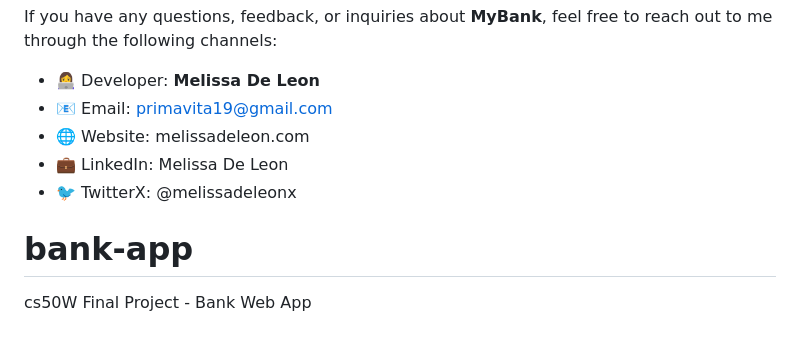
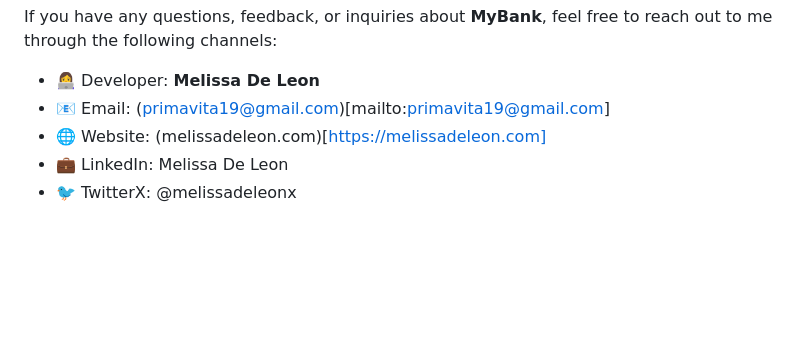
Before and after one commit to melissadeleonx/bank-app, a Markdown page: README.md, the part around the change. Drawn GitHub-style; blank space fills up the shorter version.

Commit message:
adding social links

```diff
--- a/README.md
+++ b/README.md
@@ -294,10 +294,7 @@ This project includes code from the following sources:
 If you have any questions, feedback, or inquiries about **MyBank**, feel free to reach out to me through the following channels:
 
 * 👩‍💻 Developer: **Melissa De Leon**
-* 📧 Email: primavita19@gmail.com
-* 🌐 Website: melissadeleon.com
+* 📧 Email: (primavita19@gmail.com)[mailto:primavita19@gmail.com]
+* 🌐 Website: (melissadeleon.com)[https://melissadeleon.com]
 * 💼 LinkedIn: Melissa De Leon
 * 🐦 TwitterX: @melissadeleonx
-
-# bank-app
-cs50W Final Project - Bank Web App
```
